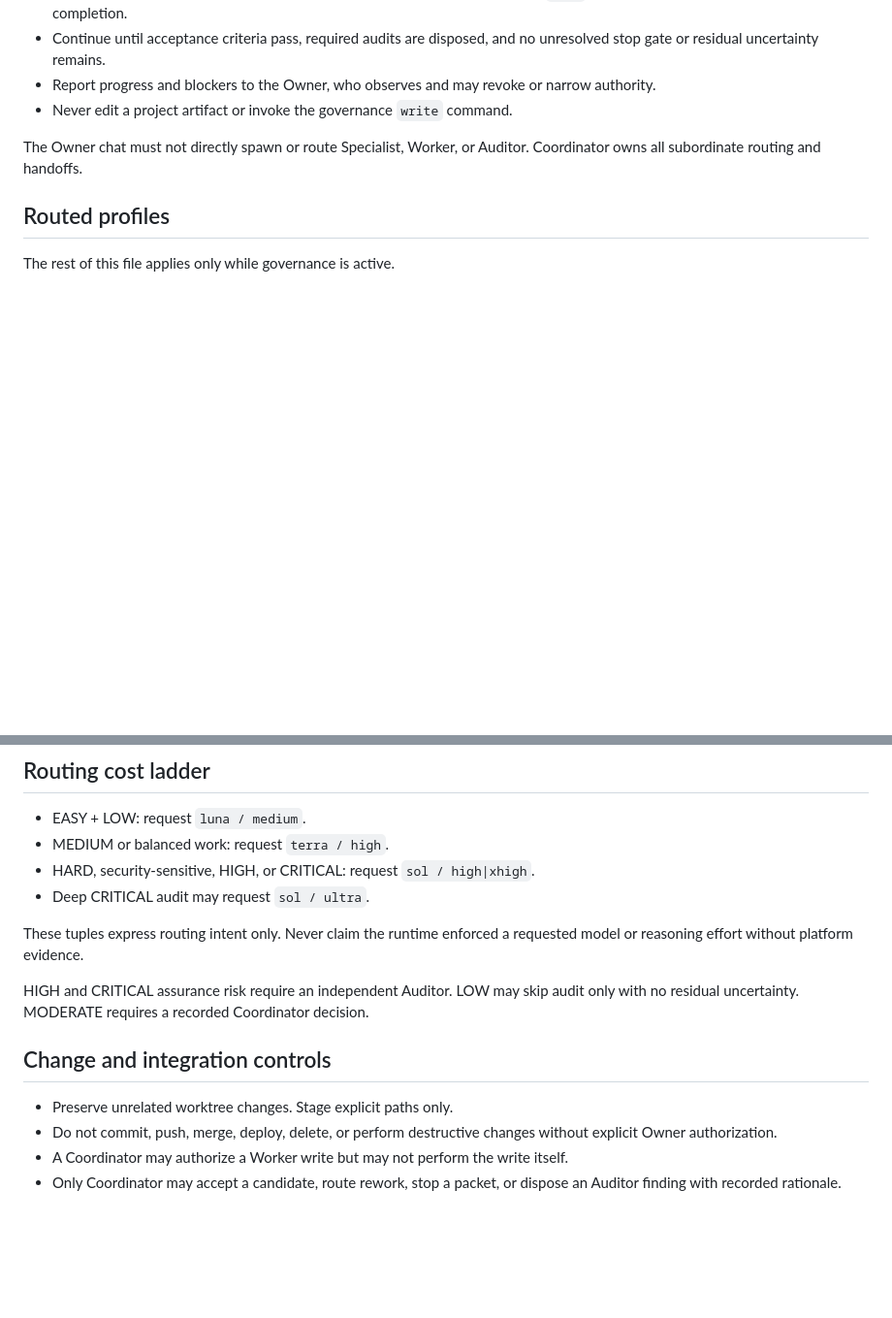
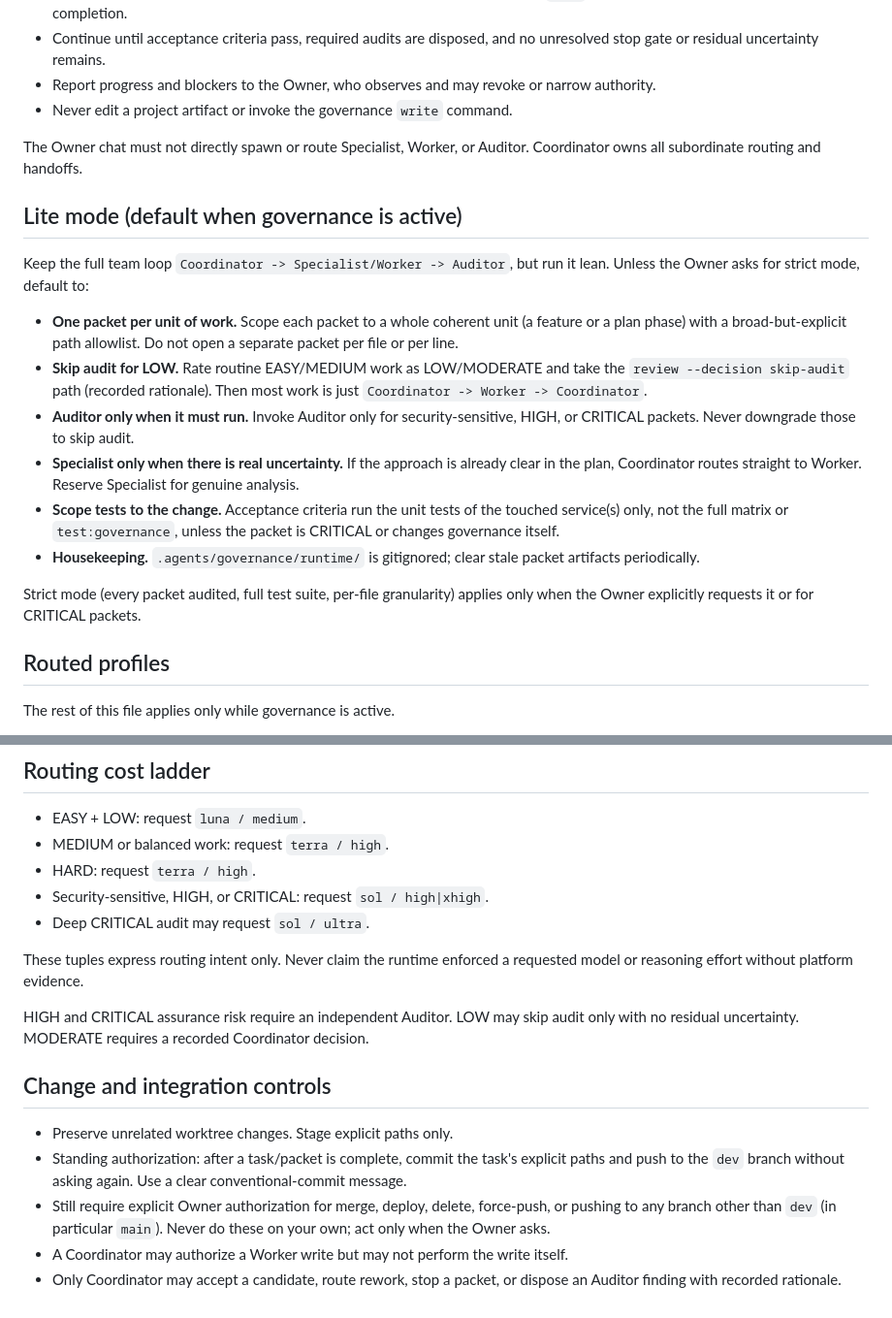
Before and after one commit to t-anh1007/CAB-Ride-Booking-System, a Markdown page: AGENTS.md, 2 parts joined by grey strips. Shown at 97% size. GitHub-like rendering; blank space fills up the shorter version.

```diff
--- a/AGENTS.md
+++ b/AGENTS.md
@@ -41,6 +41,19 @@ As Coordinator:
 
 The Owner chat must not directly spawn or route Specialist, Worker, or Auditor. Coordinator owns all subordinate routing and handoffs.
 
+## Lite mode (default when governance is active)
+
+Keep the full team loop `Coordinator -> Specialist/Worker -> Auditor`, but run it lean. Unless the Owner asks for strict mode, default to:
+
+- **One packet per unit of work.** Scope each packet to a whole coherent unit (a feature or a plan phase) with a broad-but-explicit path allowlist. Do not open a separate packet per file or per line.
+- **Skip audit for LOW.** Rate routine EASY/MEDIUM work as LOW/MODERATE and take the `review --decision skip-audit` path (recorded rationale). Then most work is just `Coordinator -> Worker -> Coordinator`.
+- **Auditor only when it must run.** Invoke Auditor only for security-sensitive, HIGH, or CRITICAL packets. Never downgrade those to skip audit.
+- **Specialist only when there is real uncertainty.** If the approach is already clear in the plan, Coordinator routes straight to Worker. Reserve Specialist for genuine analysis.
+- **Scope tests to the change.** Acceptance criteria run the unit tests of the touched service(s) only, not the full matrix or `test:governance`, unless the packet is CRITICAL or changes governance itself.
+- **Housekeeping.** `.agents/governance/runtime/` is gitignored; clear stale packet artifacts periodically.
+
+Strict mode (every packet audited, full test suite, per-file granularity) applies only when the Owner explicitly requests it or for CRITICAL packets.
+
 ## Routed profiles
 
 The rest of this file applies only while governance is active.
@@ -57,7 +70,8 @@ If profile identity, packet state, authority, baseline, allowlist, lease, expiry
 
 - EASY + LOW: request `luna / medium`.
 - MEDIUM or balanced work: request `terra / high`.
-- HARD, security-sensitive, HIGH, or CRITICAL: request `sol / high|xhigh`.
+- HARD: request `terra / high`.
+- Security-sensitive, HIGH, or CRITICAL: request `sol / high|xhigh`.
 - Deep CRITICAL audit may request `sol / ultra`.
 
 These tuples express routing intent only. Never claim the runtime enforced a requested model or reasoning effort without platform evidence.
@@ -67,6 +81,7 @@ HIGH and CRITICAL assurance risk require an independent Auditor. LOW may skip au
 ## Change and integration controls
 
 - Preserve unrelated worktree changes. Stage explicit paths only.
-- Do not commit, push, merge, deploy, delete, or perform destructive changes without explicit Owner authorization.
+- Standing authorization: after a task/packet is complete, commit the task's explicit paths and push to the `dev` branch without asking again. Use a clear conventional-commit message.
+- Still require explicit Owner authorization for merge, deploy, delete, force-push, or pushing to any branch other than `dev` (in particular `main`). Never do these on your own; act only when the Owner asks.
 - A Coordinator may authorize a Worker write but may not perform the write itself.
 - Only Coordinator may accept a candidate, route rework, stop a packet, or dispose an Auditor finding with recorded rationale.
```
Also changed, not shown: .agents/governance/README.md (+2 -1 lines).
